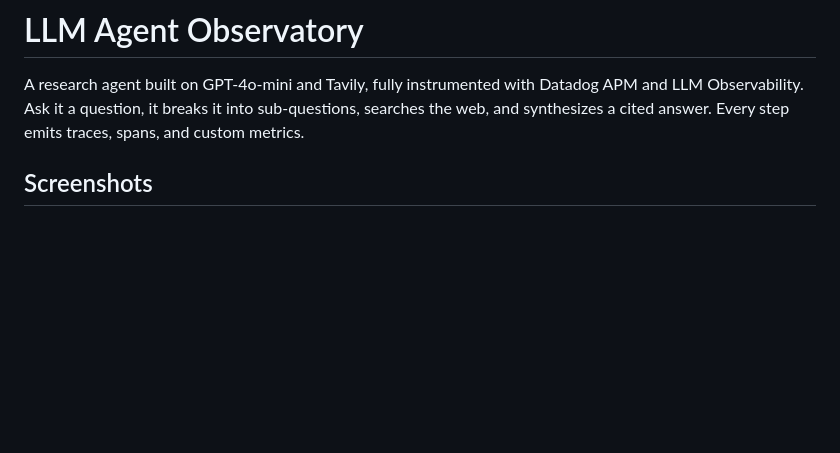
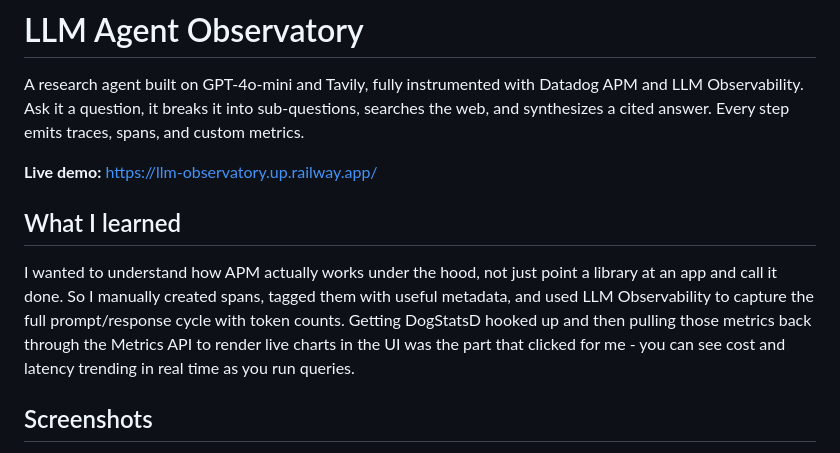
Before and after one commit to RK896/LLM-Observatory, a Markdown page: README.md, the part around one of its changes. GitHub-like rendering; blank space fills up the shorter version.

Commit message:
docs: add APM screenshots, live demo link, and what I learned section

```diff
--- a/README.md
+++ b/README.md
@@ -2,6 +2,11 @@
 
 A research agent built on GPT-4o-mini and Tavily, fully instrumented with Datadog APM and LLM Observability. Ask it a question, it breaks it into sub-questions, searches the web, and synthesizes a cited answer. Every step emits traces, spans, and custom metrics.
 
+**Live demo:** https://llm-observatory.up.railway.app/
+
+## What I learned
+
+I wanted to understand how APM actually works under the hood, not just point a library at an app and call it done. So I manually created spans, tagged them with useful metadata, and used LLM Observability to capture the full prompt/response cycle with token counts. Getting DogStatsD hooked up and then pulling those metrics back through the Metrics API to render live charts in the UI was the part that clicked for me - you can see cost and latency trending in real time as you run queries.
 ## Screenshots
 
 Live performance dashboard - latency, cost, and token charts pulled from the Datadog Metrics API:
```
Also changed, not shown: other parts of README.md (+10 -4 lines), docs/apm-traces.png (added), docs/dependencies.png (added).
